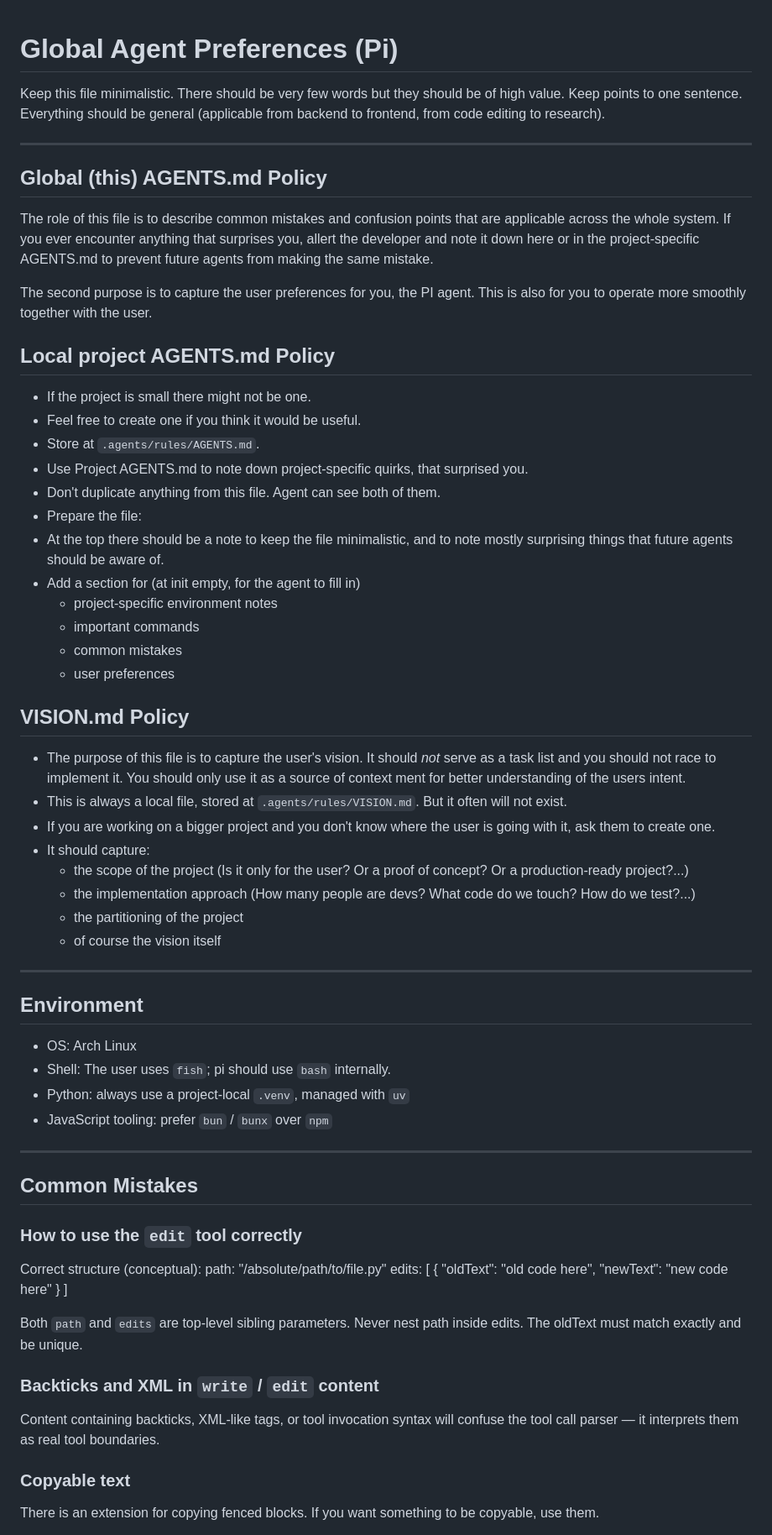
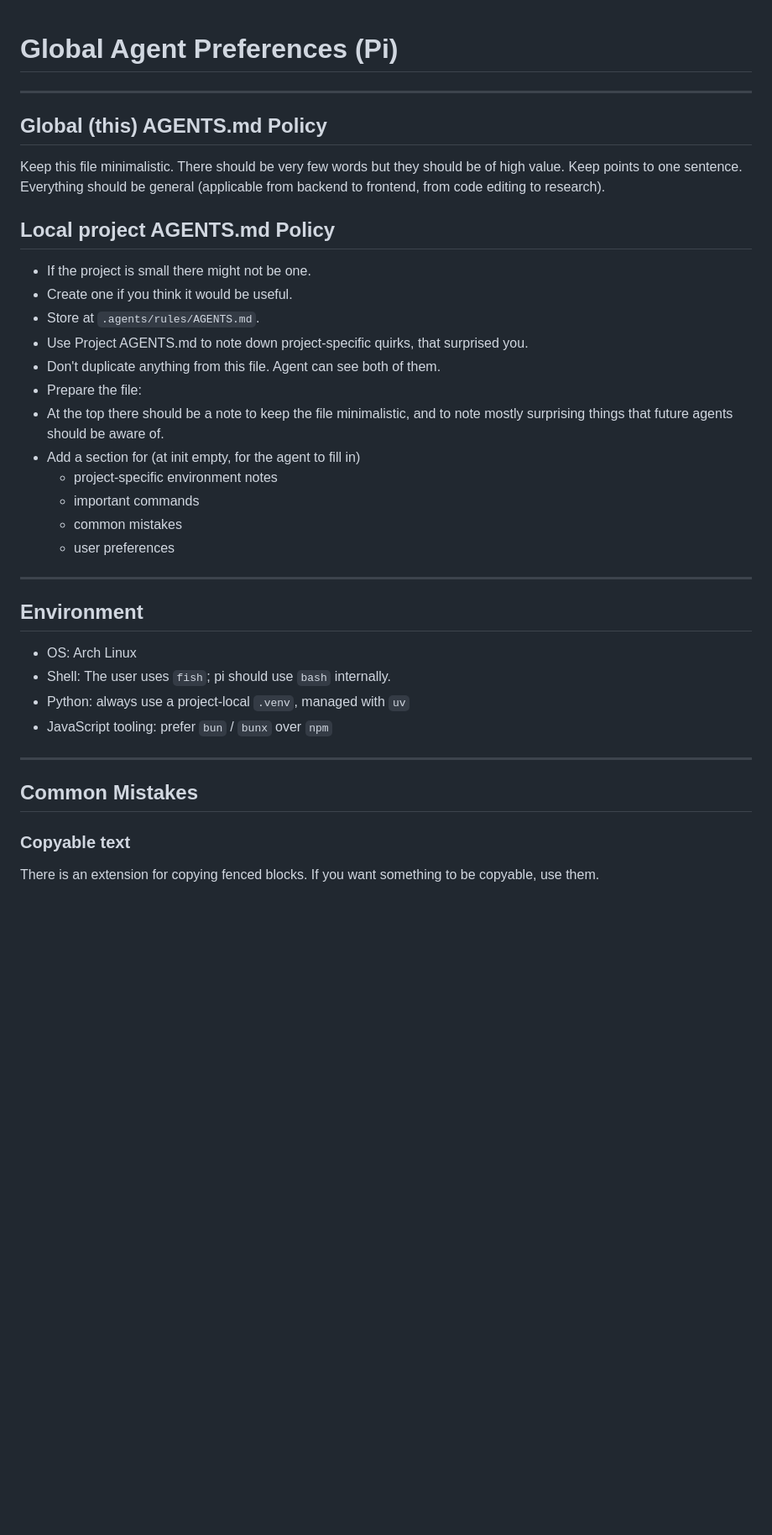
Before and after one commit to IMackerI/pi-agent-config, a Markdown page: AGENTS.md, the part around one of its changes. Shown at 84% size. GitHub-like rendering; blank space fills up the shorter version.

Commit message:
Compacting agents a bit

```diff
--- a/AGENTS.md
+++ b/AGENTS.md
@@ -1,17 +1,14 @@
 # Global Agent Preferences (Pi)
-Keep this file minimalistic. There should be very few words but they should be of high value. Keep points to one sentence. Everything should be general (applicable from backend to frontend, from code editing to research).
 
 ---
 
 ## Global (this) AGENTS.md Policy
-The role of this file is to describe common mistakes and confusion points that are applicable across the whole system. If you ever encounter anything that surprises you, allert the developer and note it down here or in the project-specific AGENTS.md to prevent future agents from
-making the same mistake.
+Keep this file minimalistic. There should be very few words but they should be of high value. Keep points to one sentence. Everything should be general (applicable from backend to frontend, from code editing to research).
 
-The second purpose is to capture the user preferences for you, the PI agent. This is also for you to operate more smoothly together with the user.
 
 ## Local project AGENTS.md Policy
 - If the project is small there might not be one.
-- Feel free to create one if you think it would be useful.
+- Create one if you think it would be useful.
 - Store at `.agents/rules/AGENTS.md`.
 - Use Project AGENTS.md to note down project-specific quirks, that surprised you.
 - Don't duplicate anything from this file. Agent can see both of them.
@@ -22,16 +19,6 @@ The second purpose is to capture the user preferences for you, the PI agent. Thi
     - important commands
     - common mistakes
     - user preferences
-
-## VISION.md Policy
-- The purpose of this file is to capture the user's vision. It should *not* serve as a task list and you should not race to implement it. You should only use it as a source of context ment for better understanding of the users intent.
-- This is always a local file, stored at `.agents/rules/VISION.md`. But it often will not exist.
-- If you are working on a bigger project and you don't know where the user is going with it, ask them to create one.
-- It should capture:
-    - the scope of the project (Is it only for the user? Or a proof of concept? Or a production-ready project?...)
-    - the implementation approach (How many people are devs? What code do we touch? How do we test?...)
-    - the partitioning of the project
-    - of course the vision itself
 
 ---
 
@@ -45,16 +32,5 @@ The second purpose is to capture the user preferences for you, the PI agent. Thi
 
 ## Common Mistakes
 
-### How to use the `edit` tool correctly
-Correct structure (conceptual):
-path: "/absolute/path/to/file.py"
-edits: [ { "oldText": "old code here", "newText": "new code here" } ]
-
-Both `path` and `edits` are top-level sibling parameters. Never nest path inside edits.
-The oldText must match exactly and be unique.
-
-### Backticks and XML in `write` / `edit` content
-Content containing backticks, XML-like tags, or tool invocation syntax will confuse the tool call parser — it interprets them as real tool boundaries.
-
 ### Copyable text
 There is an extension for copying fenced blocks. If you want something to be copyable, use them.
```
Also changed, not shown: other parts of AGENTS.md (+0 -5 lines).
